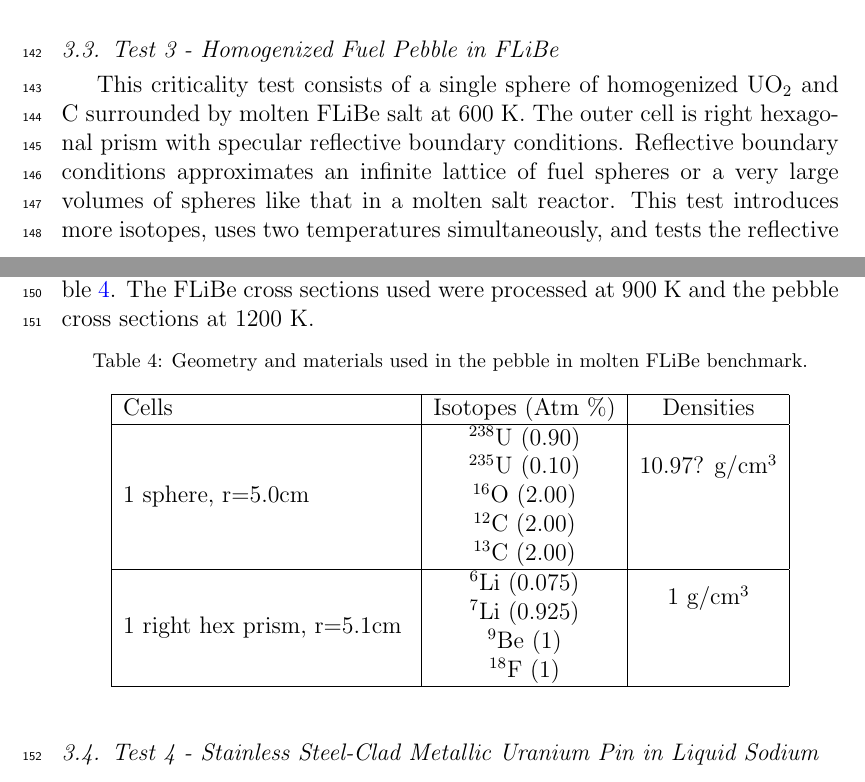
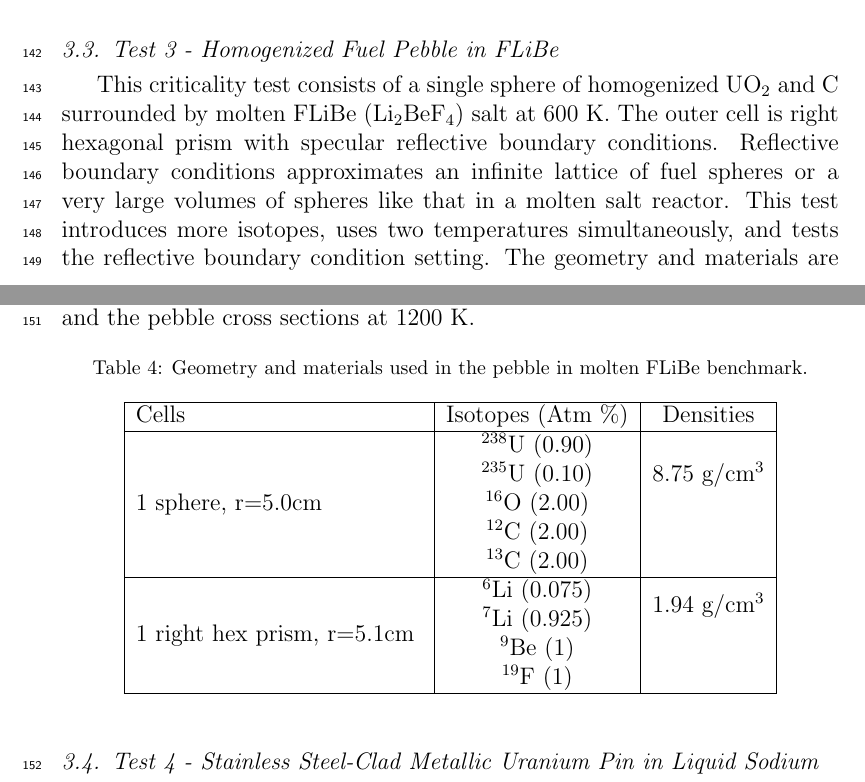
Before and after one commit to sellitforcache/annals-results, a LaTeX paper (physics_and_results_manuscript.tex): two parts of pages 7 and 8 of 17, joined at a grey line, cut so that both start at the same text. Compiled offline with pdfLaTeX.

Commit message:
mor work

```diff
--- a/physics_and_results_manuscript.tex
+++ b/physics_and_results_manuscript.tex
@@ -326,7 +326,7 @@ Cells & Isotopes (Atm \%)& Densities \\
 %%%%%%%%%%%%%%%%%%%
 \subsection{Test 3 - Homogenized Fuel Pebble in FLiBe}
 
-This criticality test consists of a single sphere of homogenized UO$_2$ and C surrounded by molten FLiBe salt at 600 K.  The outer cell is right hexagonal prism with specular reflective boundary conditions.  Reflective boundary conditions approximates an infinite lattice of fuel spheres or a very large volumes of spheres like that in a molten salt reactor. This test introduces more isotopes, uses two temperatures simultaneously, and tests the reflective boundary condition setting.  The geometry and materials are outlined in Table \ref{pebble_geom}. The FLiBe cross sections used were processed at 900 K and the pebble cross sections at 1200 K.
+This criticality test consists of a single sphere of homogenized UO$_2$ and C surrounded by molten FLiBe (Li$_2$BeF$_4$) salt at 600 K.  The outer cell is right hexagonal prism with specular reflective boundary conditions.  Reflective boundary conditions approximates an infinite lattice of fuel spheres or a very large volumes of spheres like that in a molten salt reactor. This test introduces more isotopes, uses two temperatures simultaneously, and tests the reflective boundary condition setting.  The geometry and materials are outlined in Table \ref{pebble_geom}. The FLiBe cross sections used were processed at 900 K and the pebble cross sections at 1200 K.
 
 \begin{table}[h]
 \centering
@@ -336,16 +336,16 @@ This criticality test consists of a single sphere of homogenized UO$_2$ and C su
 \hline
 Cells & Isotopes (Atm \%)& Densities \\
 \hline
-\multirow{5}{*}{1 sphere, r=5.0cm }  &   $^{238}$U   (0.90) &    \multirow{3}{*}{10.97? g/cm$^3$} \\
+\multirow{5}{*}{1 sphere, r=5.0cm }  &   $^{238}$U   (0.90) &    \multirow{3}{*}{8.75 g/cm$^3$} \\
 &  $^{235}$U (0.10)& \\
 &  $^{16}$O  (2.00)& \\
 &  $^{12}$C  (2.00)& \\
 &  $^{13}$C  (2.00)& \\
 \hline
-\multirow{4}{*}{1 right hex prism, r=5.1cm }  &   $^{6}$Li  (0.075) &    \multirow{2}{*}{1 g/cm$^3$} \\
+\multirow{4}{*}{1 right hex prism, r=5.1cm }  &   $^{6}$Li  (0.075) &    \multirow{2}{*}{1.94 g/cm$^3$} \\
 &  $^{7}$Li  (0.925)& \\
 & $^{9}$Be   (1) & \\
-&  $^{18}$F   (1) & \\
+&  $^{19}$F   (1) & \\
 \hline
 \end{tabular}
 \end{table}
```
Also changed, not shown: 1 other file.
